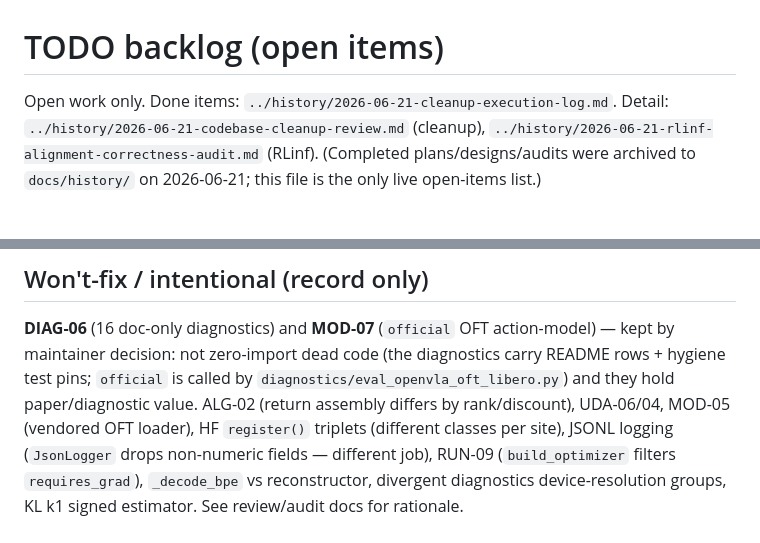
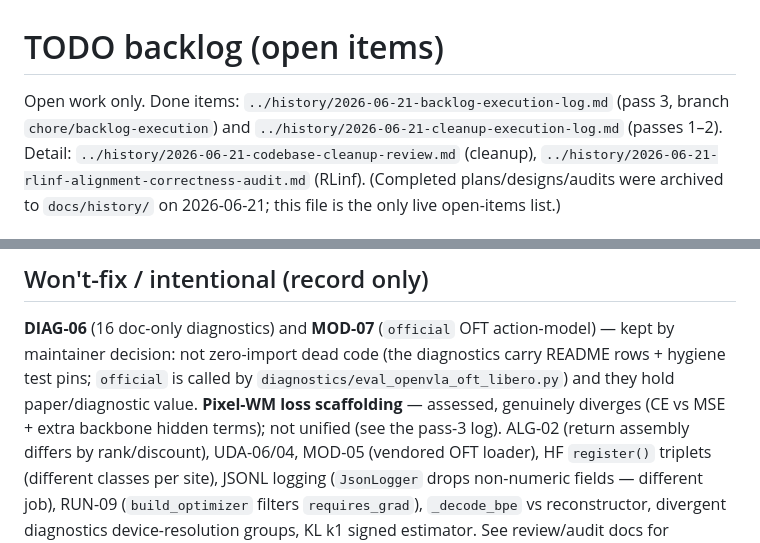
Before and after one commit to spoil-ed/DreamerVLA, a Markdown page: docs/plans/2026-06-21-todo-backlog.md, 2 parts joined by grey strips. Rendered like a GitHub page.

```diff
--- a/docs/plans/2026-06-21-todo-backlog.md
+++ b/docs/plans/2026-06-21-todo-backlog.md
@@ -1,7 +1,8 @@
 # TODO backlog (open items)
 
-Open work only. Done items: `../history/2026-06-21-cleanup-execution-log.md`. Detail:
-`../history/2026-06-21-codebase-cleanup-review.md` (cleanup),
+Open work only. Done items: `../history/2026-06-21-backlog-execution-log.md` (pass 3,
+branch `chore/backlog-execution`) and `../history/2026-06-21-cleanup-execution-log.md`
+(passes 1–2). Detail: `../history/2026-06-21-codebase-cleanup-review.md` (cleanup),
 `../history/2026-06-21-rlinf-alignment-correctness-audit.md` (RLinf).
 (Completed plans/designs/audits were archived to `docs/history/` on 2026-06-21;
 this file is the only live open-items list.)
@@ -103,6 +68,8 @@ Constraint shorthand below: **behaviour-preserving** unless flagged "changes num
 maintainer decision: not zero-import dead code (the diagnostics carry README rows + hygiene
 test pins; `official` is called by `diagnostics/eval_openvla_oft_libero.py`) and they hold
 paper/diagnostic value.
+**Pixel-WM loss scaffolding** — assessed, genuinely diverges (CE vs MSE + extra backbone
+hidden terms); not unified (see the pass-3 log).
 ALG-02 (return assembly differs by rank/discount), UDA-06/04, MOD-05 (vendored OFT loader),
 HF `register()` triplets (different classes per site), JSONL logging (`JsonLogger` drops
 non-numeric fields — different job), RUN-09 (`build_optimizer` filters `requires_grad`),
```
Also changed, not shown: other parts of docs/plans/2026-06-21-todo-backlog.md (+27 -63 lines), docs/history/2026-06-21-backlog-execution-log.md (added, +82 -0 lines).
